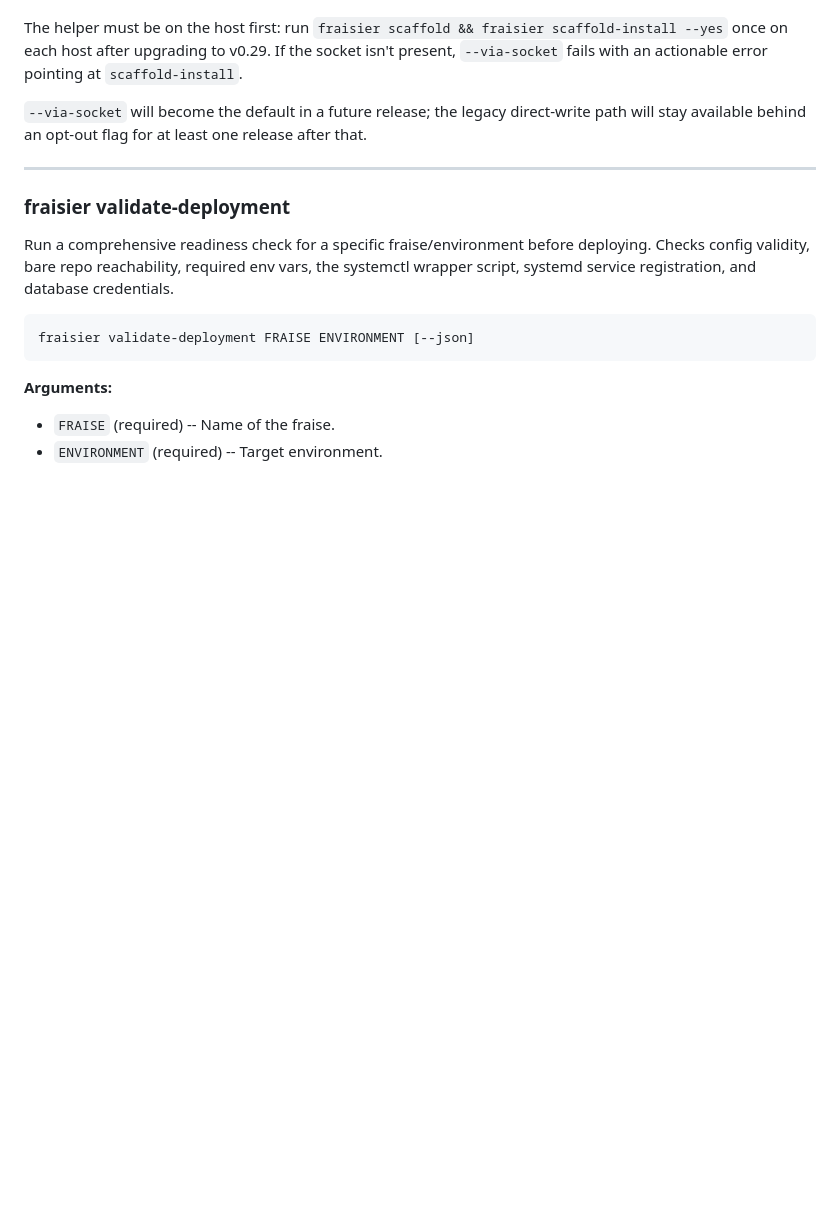
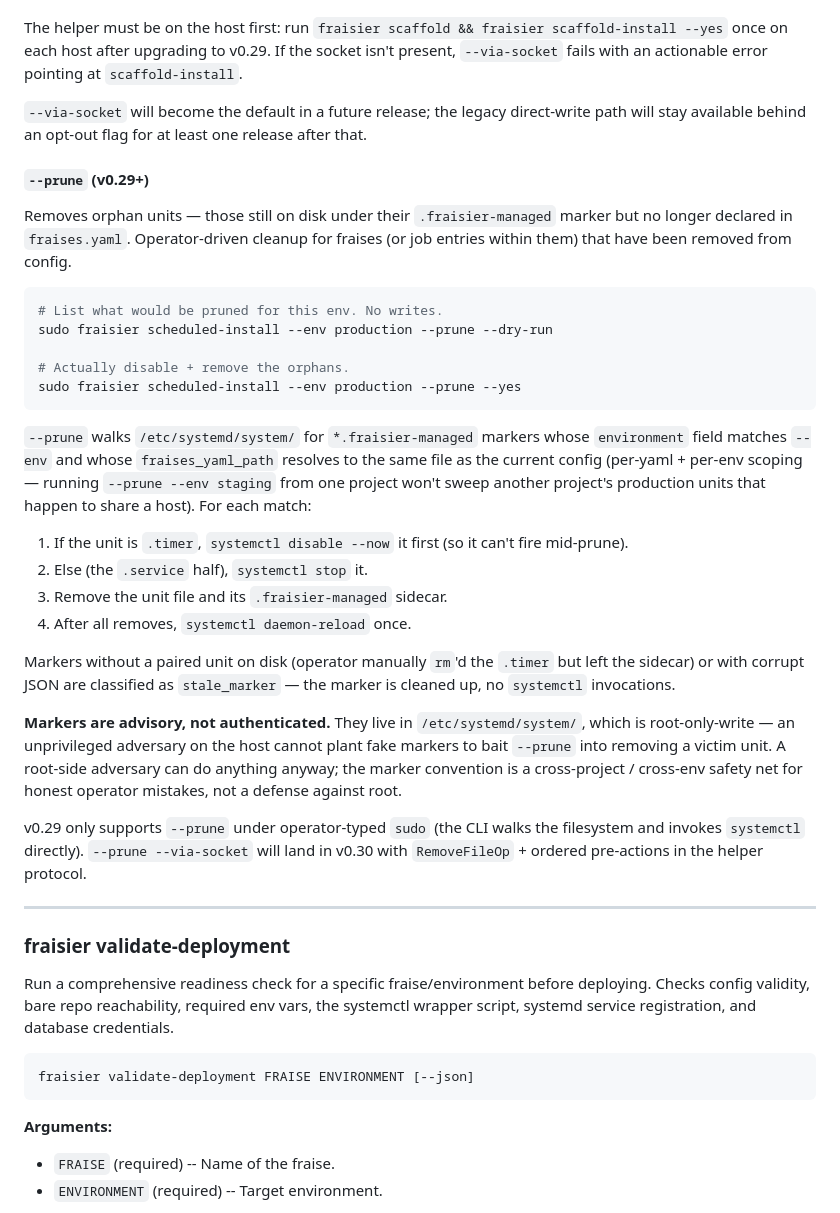
Before and after one commit to fraiseql/fraisier, a Markdown page: docs/cli-reference.md, the part around the change. GitHub-like rendering; blank space fills up the shorter version.

Commit message:
docs(cli): --prune section for scheduled-install (#240)
[Follow-up 04 Phase 5 docs]

New --prune subsection under fraisier scheduled-install in
docs/cli-reference.md, covering:

- The dry-run + apply workflow
- Timer-first execution order (timers can't fire mid-prune)
- Per-yaml + per-env scoping (resolved-path comparison)
- stale_marker handling (corrupt or unpaired markers)
- Threat-model framing: markers are advisory, scoped to honest
  operator mistakes; the root-write-only directory is the security
  boundary
- v0.29 limit: --prune --via-socket lands in v0.30 (RemoveFileOp +
  pre-actions in the helper protocol)

CHANGELOG entry will roll into the v0.29.0 release commit.

Co-Authored-By: Claude Opus 4.7 (1M context) <noreply@anthropic.com>

````diff
--- a/docs/cli-reference.md
+++ b/docs/cli-reference.md
@@ -686,6 +686,31 @@ The helper must be on the host first: run `fraisier scaffold && fraisier scaffol
 
 `--via-socket` will become the default in a future release; the legacy direct-write path will stay available behind an opt-out flag for at least one release after that.
 
+#### `--prune` (v0.29+)
+
+Removes orphan units — those still on disk under their `.fraisier-managed` marker but no longer declared in `fraises.yaml`. Operator-driven cleanup for fraises (or job entries within them) that have been removed from config.
+
+```bash
+# List what would be pruned for this env. No writes.
+sudo fraisier scheduled-install --env production --prune --dry-run
+
+# Actually disable + remove the orphans.
+sudo fraisier scheduled-install --env production --prune --yes
+```
+
+`--prune` walks `/etc/systemd/system/` for `*.fraisier-managed` markers whose `environment` field matches `--env` and whose `fraises_yaml_path` resolves to the same file as the current config (per-yaml + per-env scoping — running `--prune --env staging` from one project won't sweep another project's production units that happen to share a host). For each match:
+
+1. If the unit is `.timer`, `systemctl disable --now` it first (so it can't fire mid-prune).
+2. Else (the `.service` half), `systemctl stop` it.
+3. Remove the unit file and its `.fraisier-managed` sidecar.
+4. After all removes, `systemctl daemon-reload` once.
+
+Markers without a paired unit on disk (operator manually `rm`'d the `.timer` but left the sidecar) or with corrupt JSON are classified as `stale_marker` — the marker is cleaned up, no `systemctl` invocations.
+
+**Markers are advisory, not authenticated.** They live in `/etc/systemd/system/`, which is root-only-write — an unprivileged adversary on the host cannot plant fake markers to bait `--prune` into removing a victim unit. A root-side adversary can do anything anyway; the marker convention is a cross-project / cross-env safety net for honest operator mistakes, not a defense against root.
+
+v0.29 only supports `--prune` under operator-typed `sudo` (the CLI walks the filesystem and invokes `systemctl` directly). `--prune --via-socket` will land in v0.30 with `RemoveFileOp` + ordered pre-actions in the helper protocol.
+
 ---
 
 ### fraisier validate-deployment
````
